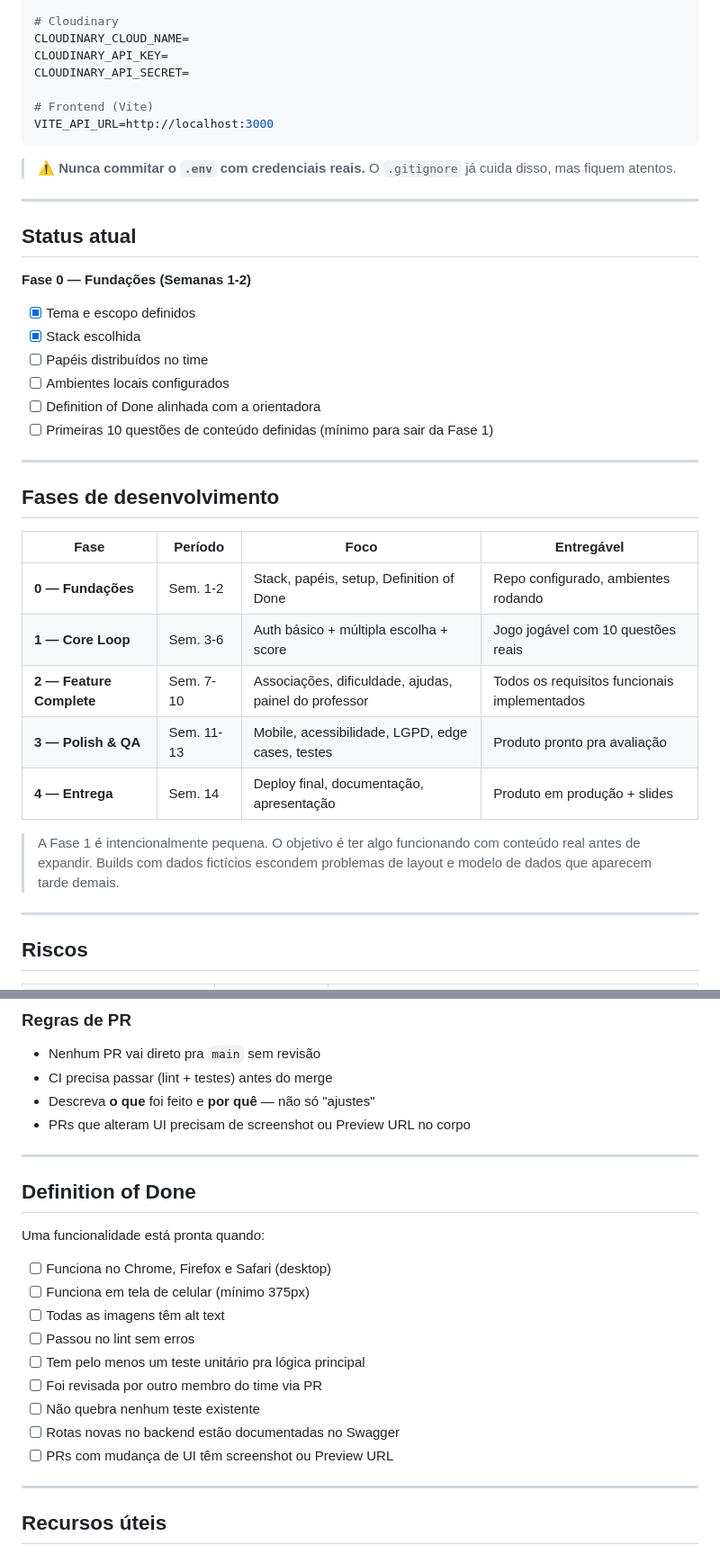
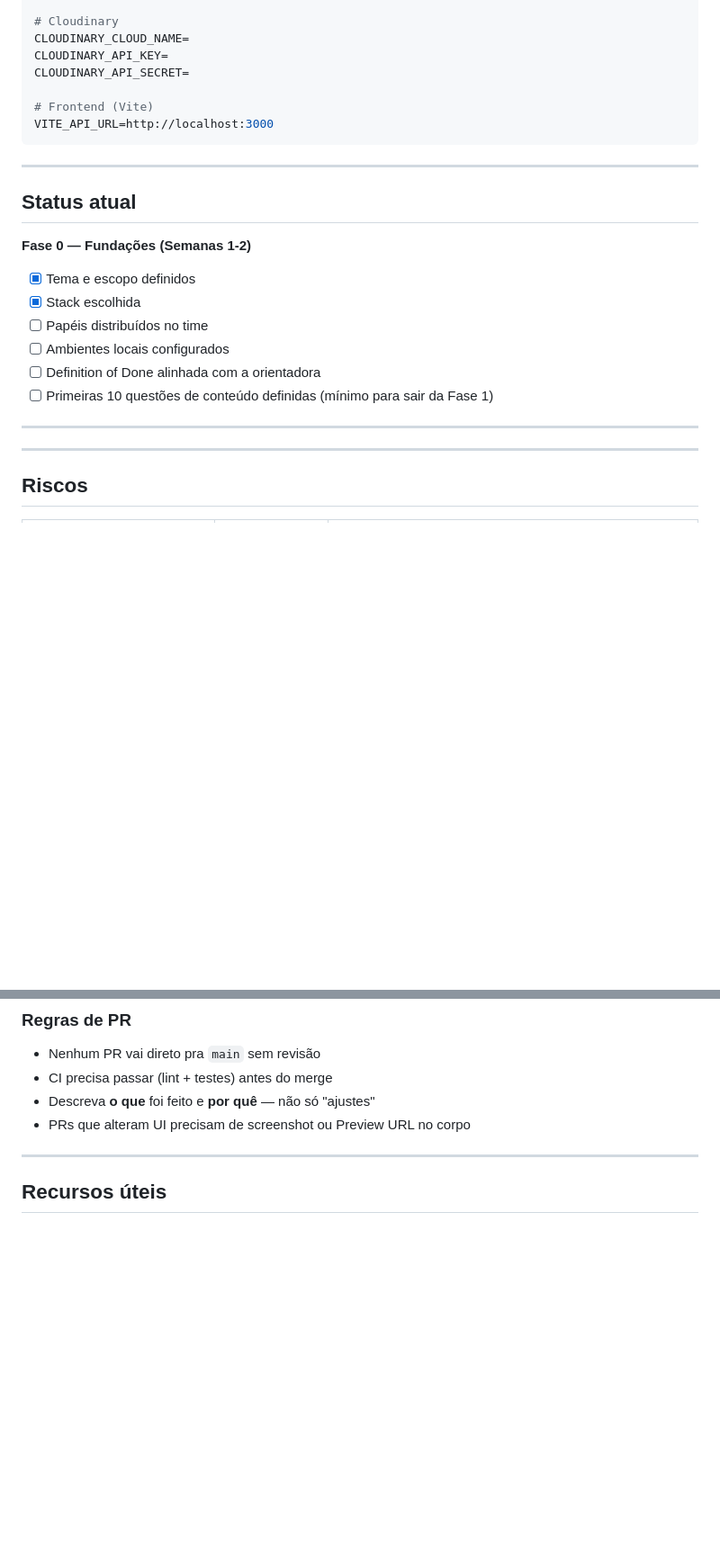
Before and after one commit to alemachioni/labquiz, a Markdown page: README.md, 2 parts joined by grey strips. Shown at 90% size. GitHub-like rendering; blank space fills up the shorter version.

Commit message:
Update README.md
Correção do README.md

````diff
--- a/README.md
+++ b/README.md
@@ -286,8 +284,6 @@ CLOUDINARY_API_SECRET=
 VITE_API_URL=http://localhost:3000
 ```
 
-> ⚠️ **Nunca commitar o `.env` com credenciais reais.** O `.gitignore` já cuida disso, mas fiquem atentos.
-
 ---
 
 ## Status atual
@@ -303,17 +299,6 @@ VITE_API_URL=http://localhost:3000
 
 ---
 
-## Fases de desenvolvimento
-
-| Fase | Período | Foco | Entregável |
-|------|---------|------|-----------|
-| **0 — Fundações** | Sem. 1-2 | Stack, papéis, setup, Definition of Done | Repo configurado, ambientes rodando |
-| **1 — Core Loop** | Sem. 3-6 | Auth básico + múltipla escolha + score | Jogo jogável com 10 questões reais |
-| **2 — Feature Complete** | Sem. 7-10 | Associações, dificuldade, ajudas, painel do professor | Todos os requisitos funcionais implementados |
-| **3 — Polish & QA** | Sem. 11-13 | Mobile, acessibilidade, LGPD, edge cases, testes | Produto pronto pra avaliação |
-| **4 — Entrega** | Sem. 14 | Deploy final, documentação, apresentação | Produto em produção + slides |
-
-> A Fase 1 é intencionalmente pequena. O objetivo é ter algo funcionando com conteúdo real antes de expandir. Builds com dados fictícios escondem problemas de layout e modelo de dados que aparecem tarde demais.
 
 ---
 
@@ -363,21 +348,6 @@ chore:    configuração, dependências, CI
 
 ---
 
-## Definition of Done
-
-Uma funcionalidade está pronta quando:
-
-- [ ] Funciona no Chrome, Firefox e Safari (desktop)
-- [ ] Funciona em tela de celular (mínimo 375px)
-- [ ] Todas as imagens têm alt text
-- [ ] Passou no lint sem erros
-- [ ] Tem pelo menos um teste unitário pra lógica principal
-- [ ] Foi revisada por outro membro do time via PR
-- [ ] Não quebra nenhum teste existente
-- [ ] Rotas novas no backend estão documentadas no Swagger
-- [ ] PRs com mudança de UI têm screenshot ou Preview URL
-
----
 
 ## Recursos úteis
 
````
Also changed, not shown: other parts of README.md (+1 -3 lines).
